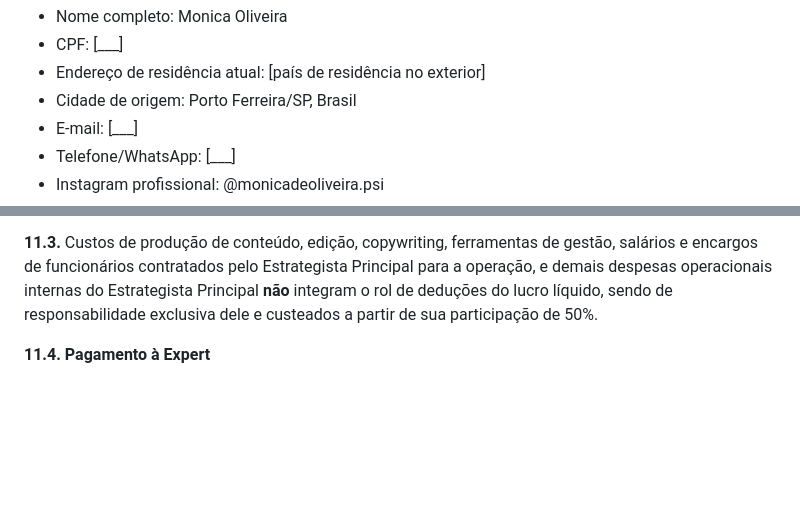
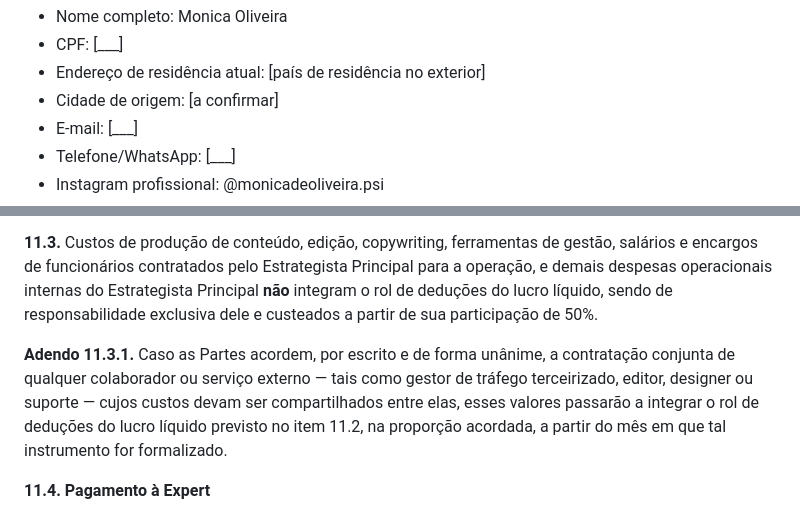
Before and after one commit to okauarodriguez-dotcom/grupoaura, a Markdown page: operacoes/contrato-coproducao-monica-oliveira.md, 2 parts joined by grey strips. GitHub-like rendering; blank space fills up the shorter version.

Commit message:
auto: atualizacao do projeto 2026-05-02_1536

```diff
--- a/operacoes/contrato-coproducao-monica-oliveira.md
+++ b/operacoes/contrato-coproducao-monica-oliveira.md
@@ -51,7 +51,7 @@ Resolvem celebrar o presente contrato, que se regerá pelas cláusulas e condiç
 - Nome completo: Monica Oliveira
 - CPF: [___]
 - Endereço de residência atual: [país de residência no exterior]
-- Cidade de origem: Porto Ferreira/SP, Brasil
+- Cidade de origem: [a confirmar]
 - E-mail: [___]
 - Telefone/WhatsApp: [___]
 - Instagram profissional: @monicadeoliveira.psi
@@ -271,6 +271,8 @@ O lucro líquido distribuível corresponde ao faturamento bruto da operação, d
 
 **11.3.** Custos de produção de conteúdo, edição, copywriting, ferramentas de gestão, salários e encargos de funcionários contratados pelo Estrategista Principal para a operação, e demais despesas operacionais internas do Estrategista Principal **não** integram o rol de deduções do lucro líquido, sendo de responsabilidade exclusiva dele e custeados a partir de sua participação de 50%.
 
+**Adendo 11.3.1.** Caso as Partes acordem, por escrito e de forma unânime, a contratação conjunta de qualquer colaborador ou serviço externo — tais como gestor de tráfego terceirizado, editor, designer ou suporte — cujos custos devam ser compartilhados entre elas, esses valores passarão a integrar o rol de deduções do lucro líquido previsto no item 11.2, na proporção acordada, a partir do mês em que tal instrumento for formalizado.
+
 **11.4. Pagamento à Expert**
 
 **a)** Frequência: mensal, referente ao mês anterior já encerrado, com repasse até o dia **15 (quinze)** do mês subsequente ao período de apuração;
```
